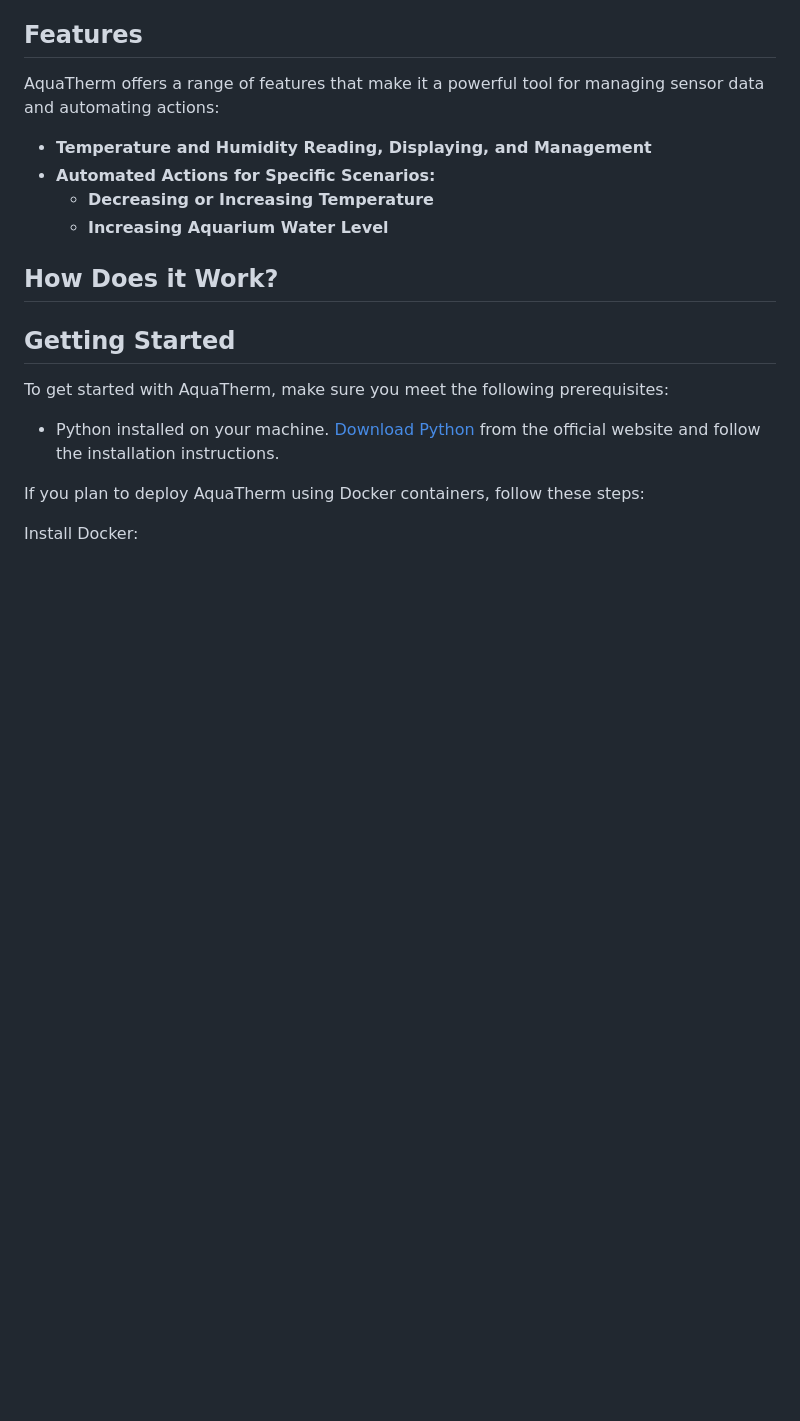
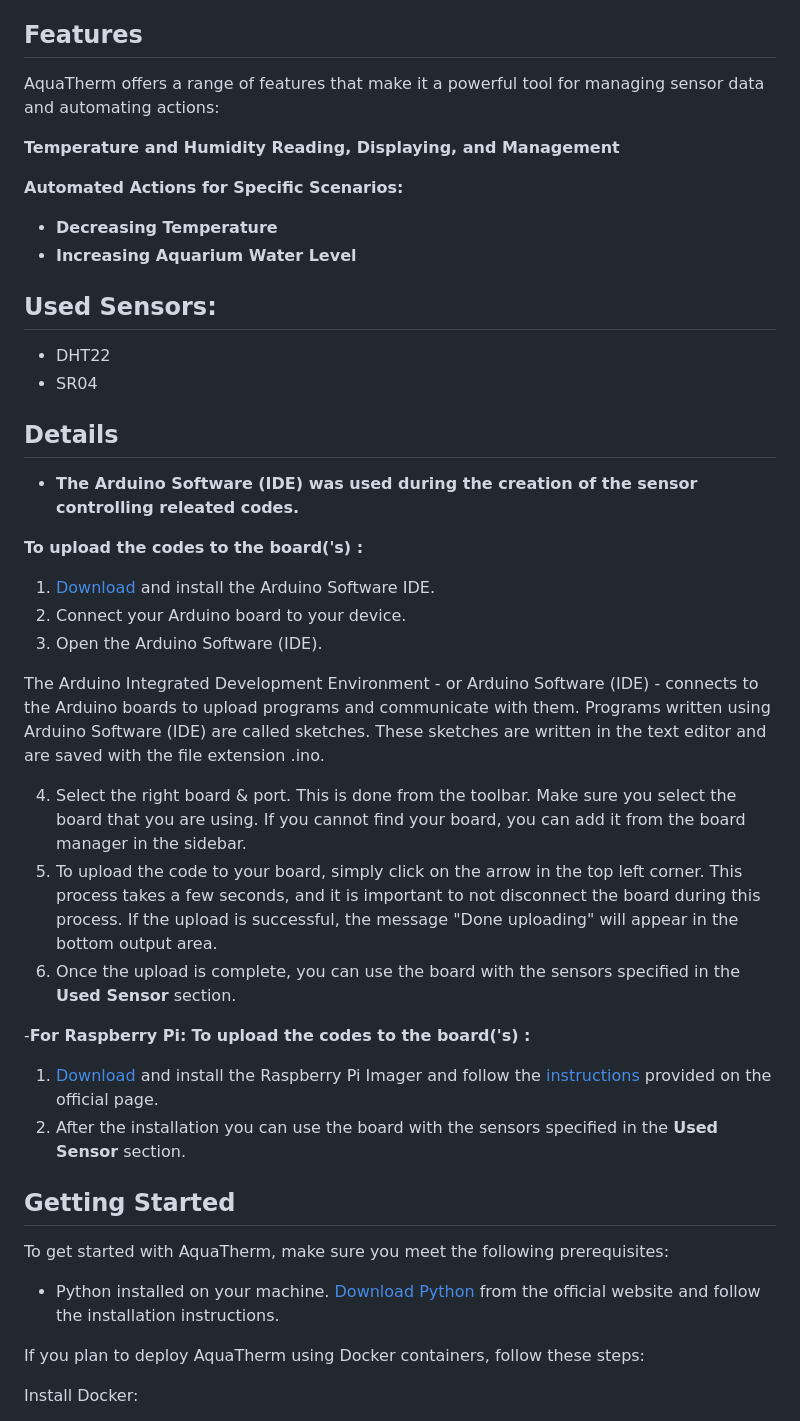
Before and after one commit to RMNorbert/AquaTherm, a Markdown page: README.md, the part around the change. Rendered like a GitHub page; blank space fills up the shorter version.

```diff
--- a/README.md
+++ b/README.md
@@ -48,12 +48,37 @@ AquaTherm integrates a range of cutting-edge technologies and packages:
 
 AquaTherm offers a range of features that make it a powerful tool for managing sensor data and automating actions:
 
-- **Temperature and Humidity Reading, Displaying, and Management**
-- **Automated Actions for Specific Scenarios:**
-  - **Decreasing or Increasing Temperature**
+ **Temperature and Humidity Reading, Displaying, and Management**
+
+ **Automated Actions for Specific Scenarios:**
+  - **Decreasing Temperature**
   - **Increasing Aquarium Water Level**
 
-## How Does it Work?
+## Used Sensors:
+
+  - DHT22
+  - SR04
+
+## Details
+
+
+- **The Arduino Software (IDE) was used during the creation of the sensor controlling releated codes.**
+
+**To upload the codes to the board('s) :**
+  1. [Download](https://www.arduino.cc/en/software) and install the Arduino Software IDE.
+  2. Connect your Arduino board to your device.
+  3. Open the Arduino Software (IDE).
+
+The Arduino Integrated Development Environment - or Arduino Software (IDE) - connects to the Arduino boards to upload programs and communicate with them. Programs written using Arduino Software (IDE) are called sketches. These sketches are written in the text editor and are saved with the file extension .ino.
+
+  4. Select the right board & port. This is done from the toolbar. Make sure you select the board that you are using. If you cannot find your board, you can add it from the board manager in the sidebar.
+  5. To upload the code to your board, simply click on the arrow in the top left corner. This process takes a few seconds, and it is important to not disconnect the board during this process. If the upload is successful, the message "Done uploading" will appear in the bottom output area.
+  6. Once the upload is complete, you can use the board with the sensors specified in the **Used Sensor** section.
+
+-**For Raspberry Pi:**
+**To upload the codes to the board('s) :**
+  1. [Download](https://www.raspberrypi.com/software/) and install the Raspberry Pi Imager and follow the [instructions](https://www.raspberrypi.com/documentation/computers/getting-started.html) provided on the official page.
+  2. After the installation you can use the board with the sensors specified in the **Used Sensor** section.
 
 ## Getting Started
 
```
